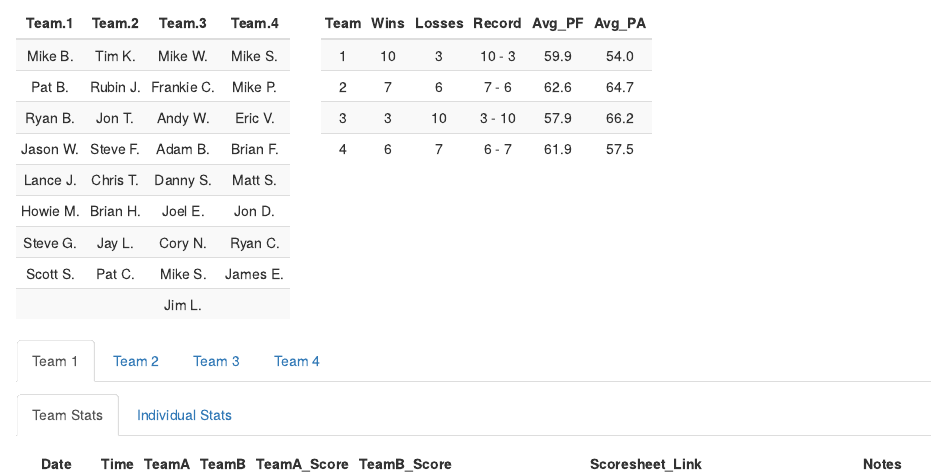
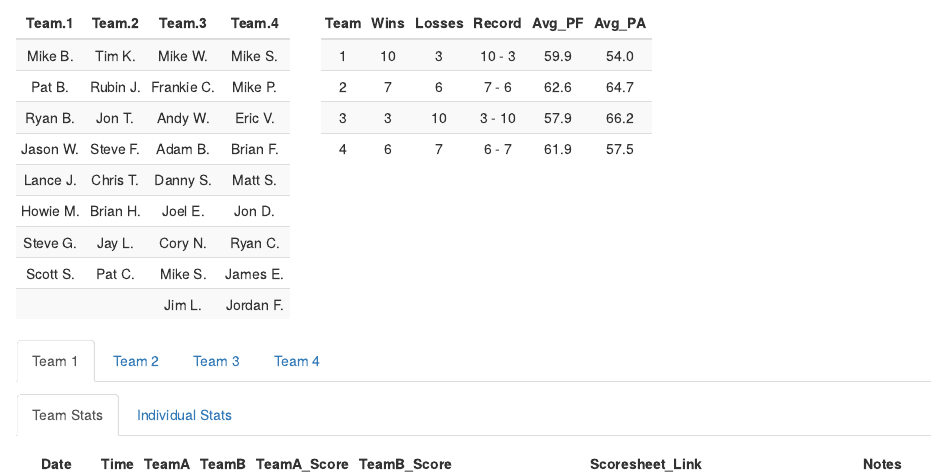
Before and after one commit to corynissen/WNB, an R Markdown document (wnb.Rmd): the page in a window 1100 px wide, from 170 px down. Rendered offline with R 4.5, knitr and Pandoc, with nearby package versions; some code elsewhere in the file could not run offline.

Commit message:
added Jordan F. to team 4

```diff
--- a/wnb.Rmd
+++ b/wnb.Rmd
@@ -45,7 +45,8 @@ teamdf <- data.frame(`Team 1` = c("Mike B.", "Pat B.", "Ryan B.", "Jason W.",
                      `Team 3` = c("Mike W.", "Frankie C.", "Andy W.", "Adam B.",
                                   "Danny S.", "Joel E.", "Cory N.", "Mike S.", "Jim L."),
                      `Team 4` = c("Mike S.", "Mike P.", "Eric V.", "Brian F.",
-                                  "Matt S.", "Jon D.", "Ryan C.", "James E.", ""),
+                                  "Matt S.", "Jon D.", "Ryan C.", "James E.",
+                                  "Jordan F."),
                      stringsAsFactors = FALSE)
 t1 <- kable(teamdf, align = 'c') %>%
   kable_styling(full_width = FALSE,
```
Also changed, not shown: www/index.html.
